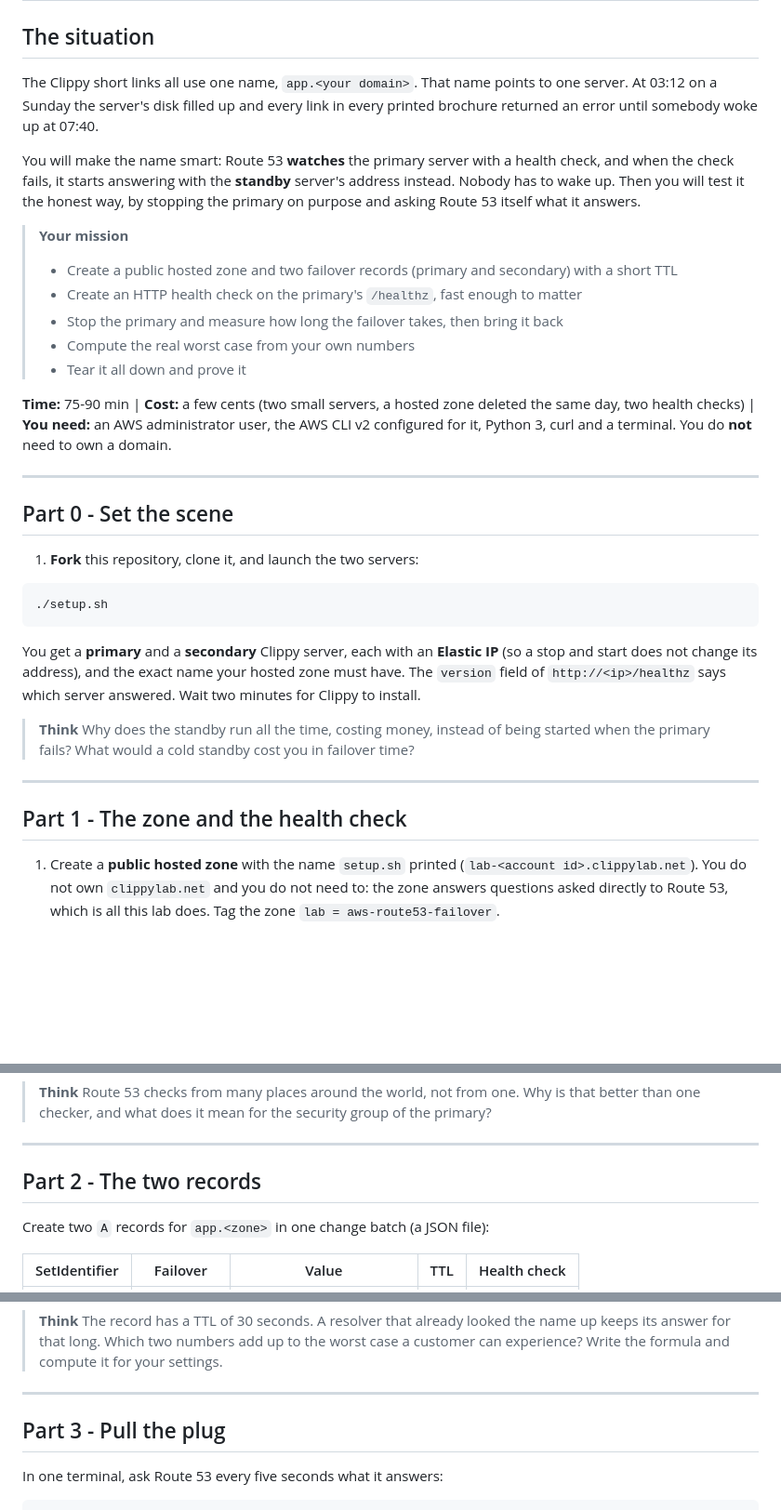
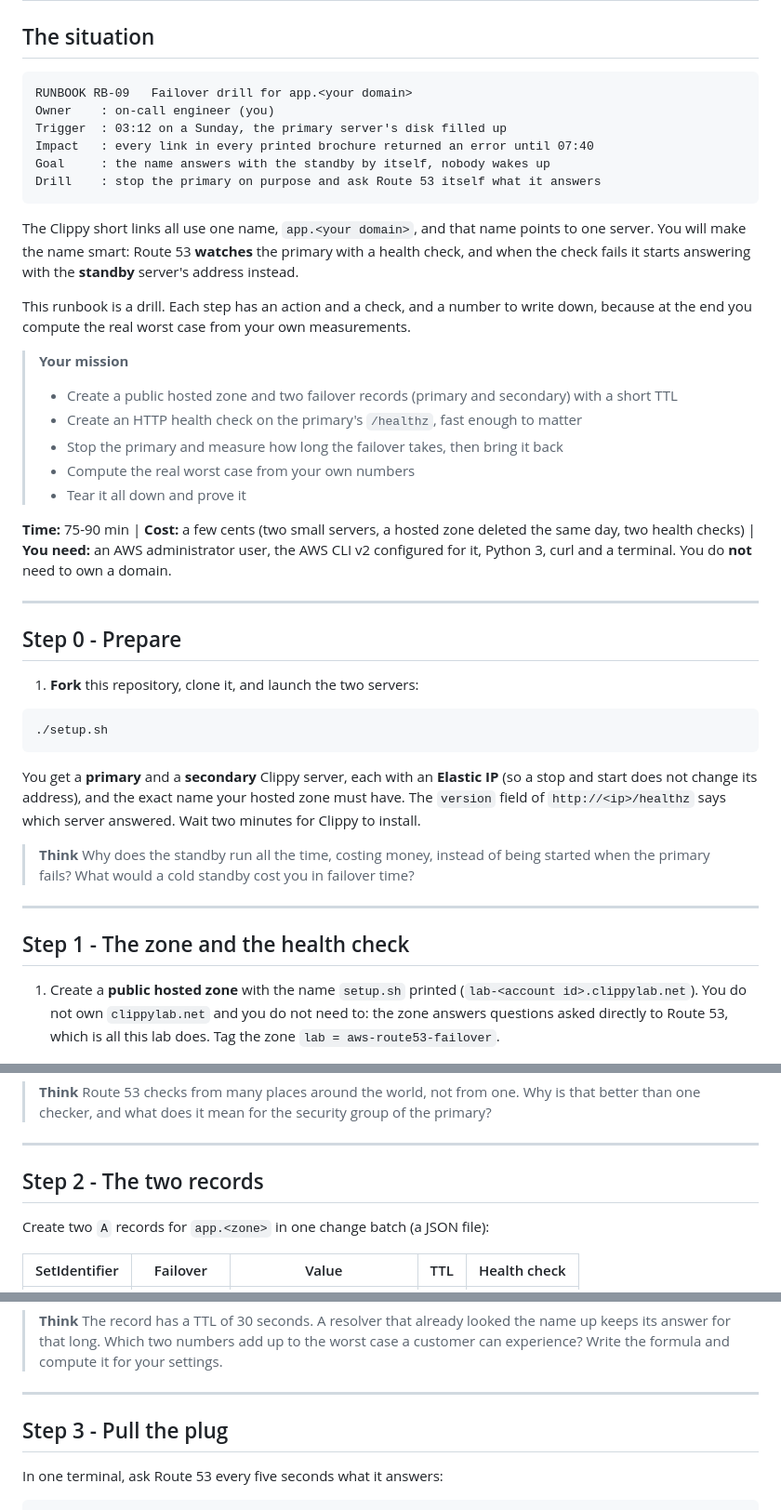
Before and after one commit to professordiogodev/devops-lab-aws-route53-failover, a Markdown page: LAB.md, 3 parts joined by grey strips. Shown at 93% size. Drawn GitHub-style; blank space fills up the shorter version.

````diff
--- a/LAB.md
+++ b/LAB.md
@@ -2,9 +2,18 @@
 
 ## The situation
 
-The Clippy short links all use one name, `app.<your domain>`. That name points to one server. At 03:12 on a Sunday the server's disk filled up and every link in every printed brochure returned an error until somebody woke up at 07:40.
+```text
+RUNBOOK RB-09   Failover drill for app.<your domain>
+Owner    : on-call engineer (you)
+Trigger  : 03:12 on a Sunday, the primary server's disk filled up
+Impact   : every link in every printed brochure returned an error until 07:40
+Goal     : the name answers with the standby by itself, nobody wakes up
+Drill    : stop the primary on purpose and ask Route 53 itself what it answers
+```
 
-You will make the name smart: Route 53 **watches** the primary server with a health check, and when the check fails, it starts answering with the **standby** server's address instead. Nobody has to wake up. Then you will test it the honest way, by stopping the primary on purpose and asking Route 53 itself what it answers.
+The Clippy short links all use one name, `app.<your domain>`, and that name points to one server. You will make the name smart: Route 53 **watches** the primary with a health check, and when the check fails it starts answering with the **standby** server's address instead.
+
+This runbook is a drill. Each step has an action and a check, and a number to write down, because at the end you compute the real worst case from your own measurements.
 
 > **Your mission**
 > - Create a public hosted zone and two failover records (primary and secondary) with a short TTL
@@ -17,7 +26,7 @@ You will make the name smart: Route 53 **watches** the primary server with a hea
 
 ---
 
-## Part 0 - Set the scene
+## Step 0 - Prepare
 
 1. **Fork** this repository, clone it, and launch the two servers:
 
@@ -31,7 +40,7 @@ You get a **primary** and a **secondary** Clippy server, each with an **Elastic
 
 ---
 
-## Part 1 - The zone and the health check
+## Step 1 - The zone and the health check
 
 1. Create a **public hosted zone** with the name `setup.sh` printed (`lab-<account id>.clippylab.net`). You do not own `clippylab.net` and you do not need to: the zone answers questions asked directly to Route 53, which is all this lab does. Tag the zone `lab = aws-route53-failover`.
 
@@ -45,7 +54,7 @@ aws route53 create-hosted-zone --name lab-<account>.clippylab.net --caller-refer
 
 ---
 
-## Part 2 - The two records
+## Step 2 - The two records
 
 Create two `A` records for `app.<zone>` in one change batch (a JSON file):
 
@@ -66,7 +75,7 @@ The answer is the primary's address.
 
 ---
 
-## Part 3 - Pull the plug
+## Step 3 - Pull the plug
 
 In one terminal, ask Route 53 every five seconds what it answers:
 
````
Also changed, not shown: other parts of LAB.md (+1 -1 lines), README.md (+20 -11 lines), assets/gifs/situation.gif.
